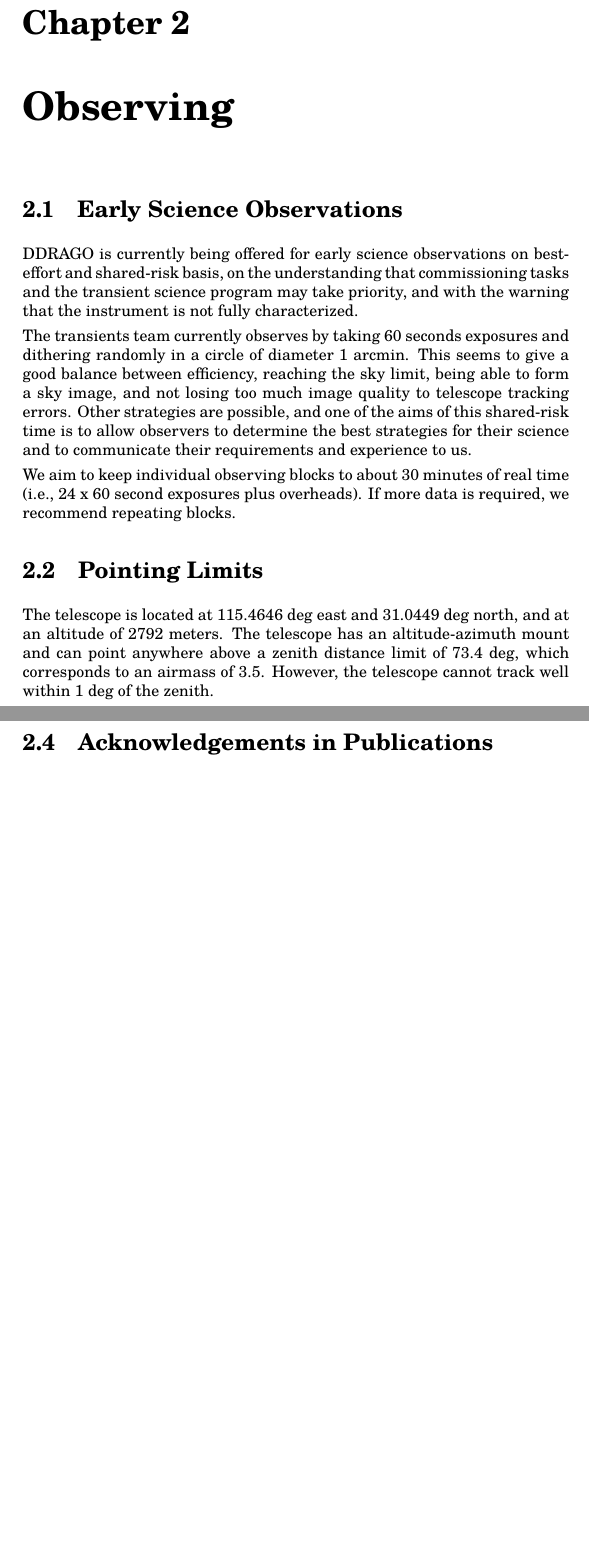
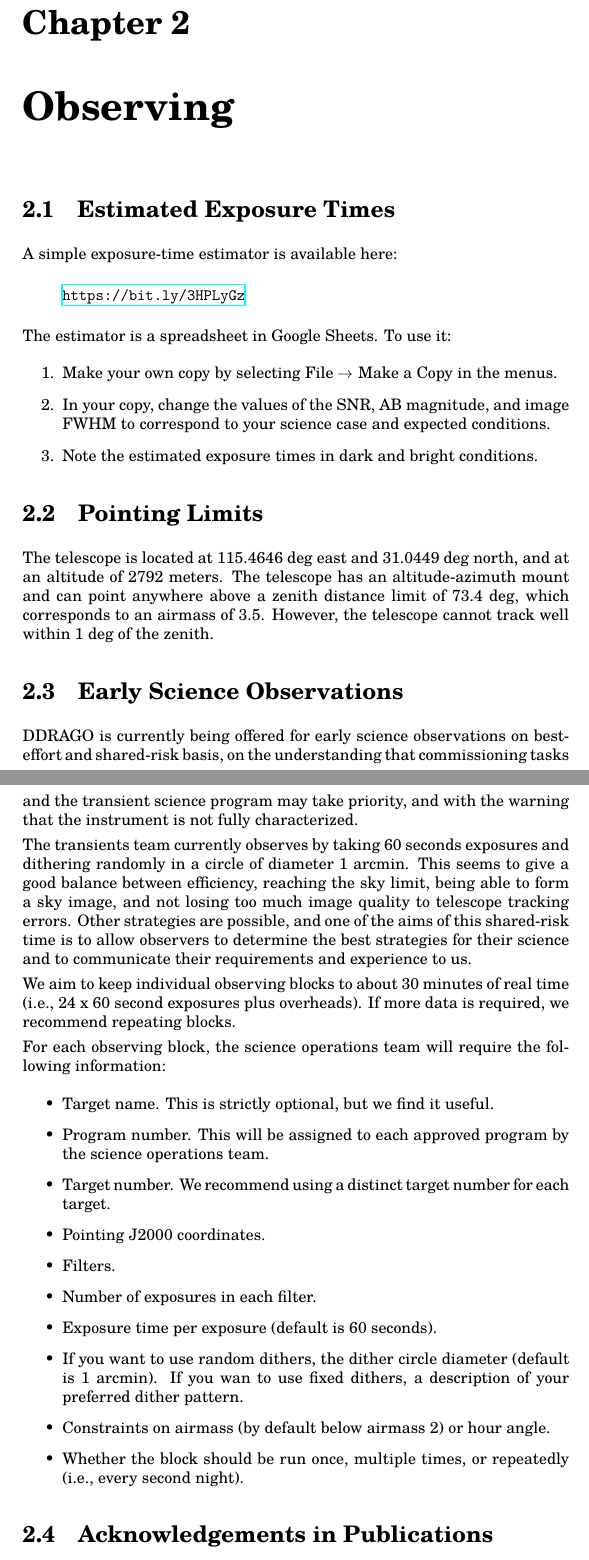
Before and after one commit to alanwatsonatwork/ddrago-observing-manual, a LaTeX thesis (main.tex, which reads observing.tex): two parts of pages 6 and 7 of 25 before the commit and two parts of pages 6 and 7 of 26 after it, joined at a grey line, cut so that both start at the same text, the shorter picture padded with empty space. Compiled offline with XeLaTeX; a missing font is replaced by an installed copy or a similar font.

Commit message:
Added ETC and block details.

```diff
--- a/observing.tex
+++ b/observing.tex
@@ -1,4 +1,27 @@
 \chapter{Observing}
+
+\section{Estimated Exposure Times}
+
+A simple exposure-time estimator is available here:
+
+\begin{quote}
+\url{https://bit.ly/3HPLyGz}
+\end{quote}
+
+The estimator is a spreadsheet in Google Sheets. To use it:
+\begin{enumerate}
+\item
+Make your own copy by selecting File $\rightarrow$ Make~a~Copy in the menus.
+\item
+In your copy, change the values of the SNR, AB magnitude, and image FWHM to correspond to your science case and expected conditions.
+\item
+Note the estimated exposure times in dark and bright conditions.
+\end{enumerate}
+
+\section{Pointing Limits}
+
+The telescope is located at 115.4646~{\deg} east and 31.0449~{\deg} north, and at an
+altitude of 2792 meters. The telescope has an altitude-azimuth mount and can point anywhere above a zenith distance limit of 73.4~{\deg}, which corresponds to an airmass of 3.5. However, the telescope cannot track well within 1~{\deg} of the zenith.
 
 \section{Early Science Observations}
 
@@ -8,7 +31,18 @@ The transients team currently observes by taking 60 seconds exposures and dither
 
 We aim to keep individual observing blocks to about 30 minutes of real time (i.e., 24 x 60 second exposures plus overheads). If more data is required, we recommend repeating blocks.
 
-\section{Pointing Limits}
+For each observing block, the science operations team will require the following information:
 
-The telescope is located at 115.4646~{\deg} east and 31.0449~{\deg} north, and at an
-altitude of 2792 meters. The telescope has an altitude-azimuth mount and can point anywhere above a zenith distance limit of 73.4~{\deg}, which corresponds to an airmass of 3.5. However, the telescope cannot track well within 1~{\deg} of the zenith.
+\begin{itemize}
+\item Target name. This is strictly optional, but we find it useful.
+\item Program number. This will be assigned to each approved program by the science operations team.
+\item Target number. We recommend using a distinct target number for each target.
+%\item Visit number (default 0). Data files are organized into directories based on the date or observation, program number, block number, and visit number, so the visit number can be used to separate data taken on the same target at different times on the same night.
+\item Pointing J2000 coordinates.
+\item Filters.
+\item Number of exposures in each filter.
+\item Exposure time per exposure (default is 60 seconds).
+\item If you want to use random dithers, the dither circle diameter (default is 1 arcmin). If you wan to use fixed dithers, a description of your preferred dither pattern.
+\item Constraints on airmass (by default below airmass 2) or hour angle.
+\item Whether the block should be run once, multiple times, or repeatedly (i.e., every second night).
+\end{itemize}
```
Also changed, not shown: observing.tex (8 more changed lines).
